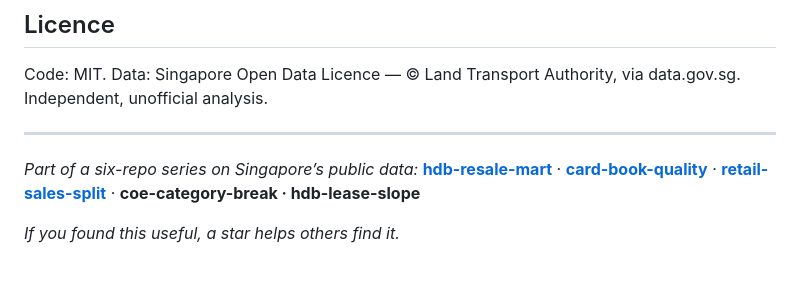
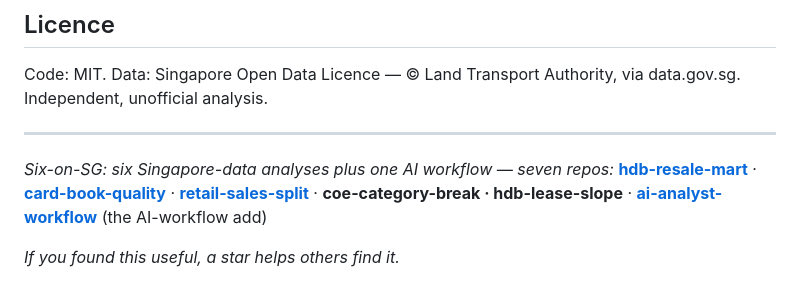
Before and after one commit to faizsaifulnizam/coe-quota-premium, a Markdown page: README.md, the part around the change. Drawn GitHub-style.

Commit message:
docs(readme): series footer — link the AI-workflow add, six/seven wording
Footer-only: add https://github.com/faizsaifulnizam/ai-analyst-workflow labelled
as the AI-workflow add, and restate the series as Six-on-SG — six Singapore-data
analyses plus one AI workflow, seven repos (audit F9 frame).

```diff
--- a/README.md
+++ b/README.md
@@ -158,6 +158,6 @@ Code: MIT. Data: Singapore Open Data Licence — © Land Transport Authority, vi
 
 ---
 
-*Part of a six-repo series on Singapore’s public data:* **[hdb-resale-mart](https://github.com/faizsaifulnizam/hdb-resale-mart)** · **[card-book-quality](https://github.com/faizsaifulnizam/card-book-quality)** · **[retail-sales-split](https://github.com/faizsaifulnizam/retail-sales-split)** · **coe-category-break · hdb-lease-slope**
+*Six-on-SG: six Singapore-data analyses plus one AI workflow — seven repos:* **[hdb-resale-mart](https://github.com/faizsaifulnizam/hdb-resale-mart)** · **[card-book-quality](https://github.com/faizsaifulnizam/card-book-quality)** · **[retail-sales-split](https://github.com/faizsaifulnizam/retail-sales-split)** · **coe-category-break · hdb-lease-slope** · **[ai-analyst-workflow](https://github.com/faizsaifulnizam/ai-analyst-workflow)** (the AI-workflow add)
 
 *If you found this useful, a star helps others find it.*
```
